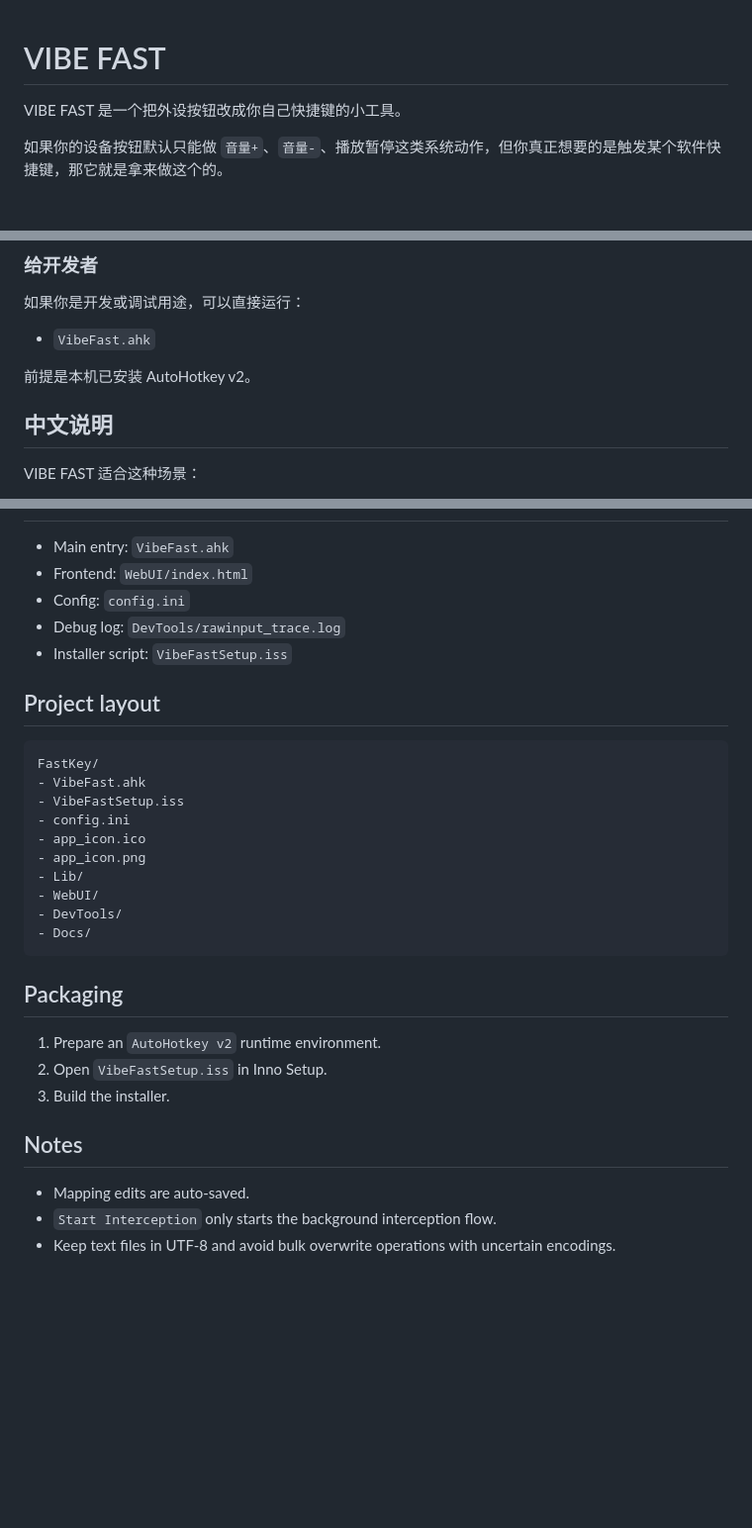
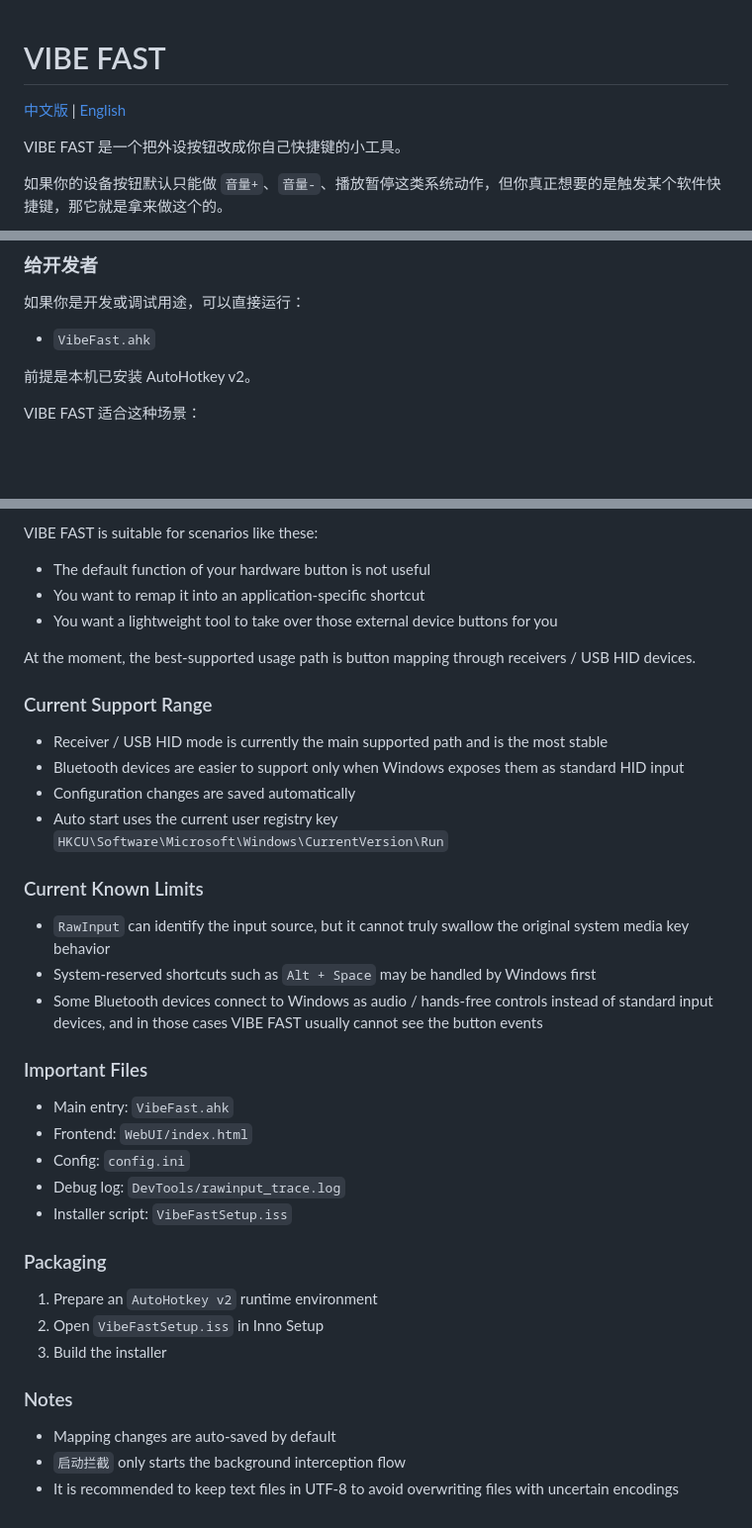
Before and after one commit to fantasea-code/VibeFast, a Markdown page: README.md, 3 parts joined by grey strips. Shown at 99% size. Rendered like a GitHub page; blank space fills up the shorter version.

````diff
--- a/README.md
+++ b/README.md
@@ -1,4 +1,6 @@
 # VIBE FAST
+
+[中文版](#chinese) | [English](#english)
 
 VIBE FAST 是一个把外设按钮改成你自己快捷键的小工具。
 
@@ -61,7 +63,7 @@ VIBE FAST 是一个把外设按钮改成你自己快捷键的小工具。
 
 前提是本机已安装 AutoHotkey v2。
 
-## 中文说明
+<a id="chinese"></a>
 
 VIBE FAST 适合这种场景：
 
@@ -121,3 +174,25 @@ VIBE FAST 适合这种场景：
+VIBE FAST is suitable for scenarios like these:
+
+- The default function of your hardware button is not useful
+- You want to remap it into an application-specific shortcut
+- You want a lightweight tool to take over those external device buttons for you
+
+At the moment, the best-supported usage path is button mapping through receivers / USB HID devices.
+
+### Current Support Range
+
+- Receiver / USB HID mode is currently the main supported path and is the most stable
+- Bluetooth devices are easier to support only when Windows exposes them as standard HID input
+- Configuration changes are saved automatically
+- Auto start uses the current user registry key `HKCU\Software\Microsoft\Windows\CurrentVersion\Run`
+
+### Current Known Limits
+
+- `RawInput` can identify the input source, but it cannot truly swallow the original system media key behavior
+- System-reserved shortcuts such as `Alt + Space` may be handled by Windows first
+- Some Bluetooth devices connect to Windows as audio / hands-free controls instead of standard input devices, and in those cases VIBE FAST usually cannot see the button events
+
+### Important Files
 
 - Main entry: `VibeFast.ahk`
 - Frontend: `WebUI/index.html`
@@ -125,29 +200,14 @@ VIBE FAST 适合这种场景：
 - Debug log: `DevTools/rawinput_trace.log`
 - Installer script: `VibeFastSetup.iss`
 
-## Project layout
+### Packaging
 
-```text
-FastKey/
-- VibeFast.ahk
-- VibeFastSetup.iss
-- config.ini
-- app_icon.ico
-- app_icon.png
-- Lib/
-- WebUI/
-- DevTools/
-- Docs/
-```
+1. Prepare an `AutoHotkey v2` runtime environment
+2. Open `VibeFastSetup.iss` in Inno Setup
+3. Build the installer
 
-## Packaging
+### Notes
 
-1. Prepare an `AutoHotkey v2` runtime environment.
-2. Open `VibeFastSetup.iss` in Inno Setup.
-3. Build the installer.
-
-## Notes
-
-- Mapping edits are auto-saved.
-- `Start Interception` only starts the background interception flow.
-- Keep text files in UTF-8 and avoid bulk overwrite operations with uncertain encodings.
+- Mapping changes are auto-saved by default
+- `启动拦截` only starts the background interception flow
+- It is recommended to keep text files in UTF-8 to avoid overwriting files with uncertain encodings
````
Also changed, not shown: other parts of README.md (+61 -10 lines).
